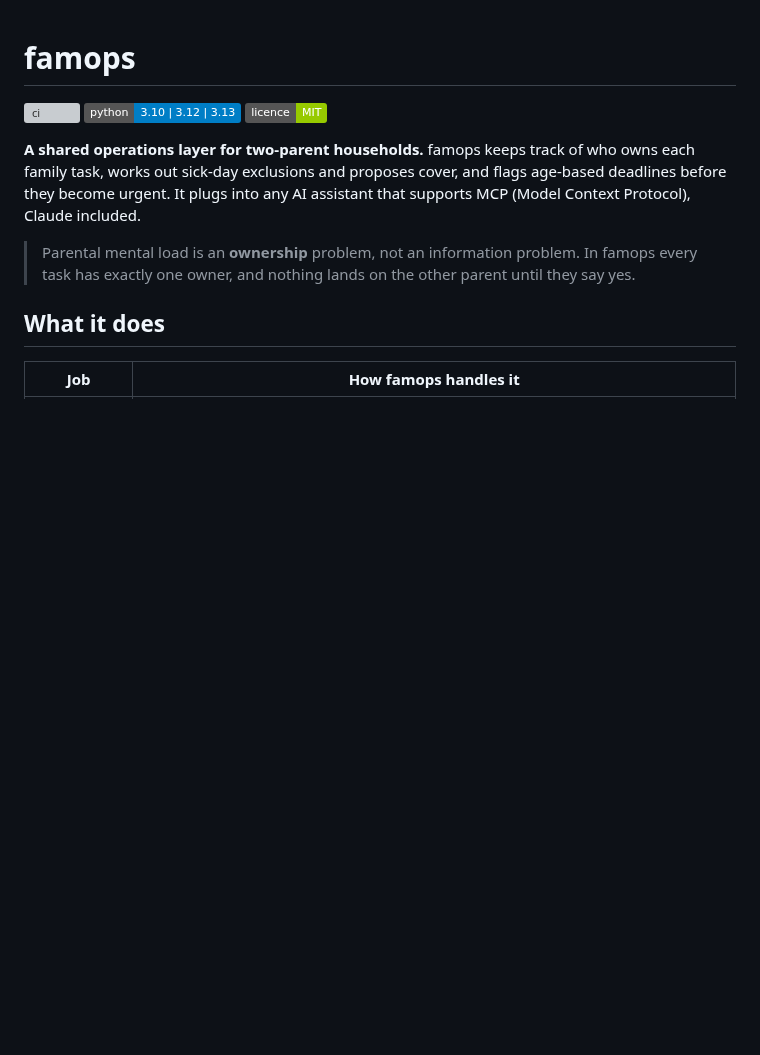
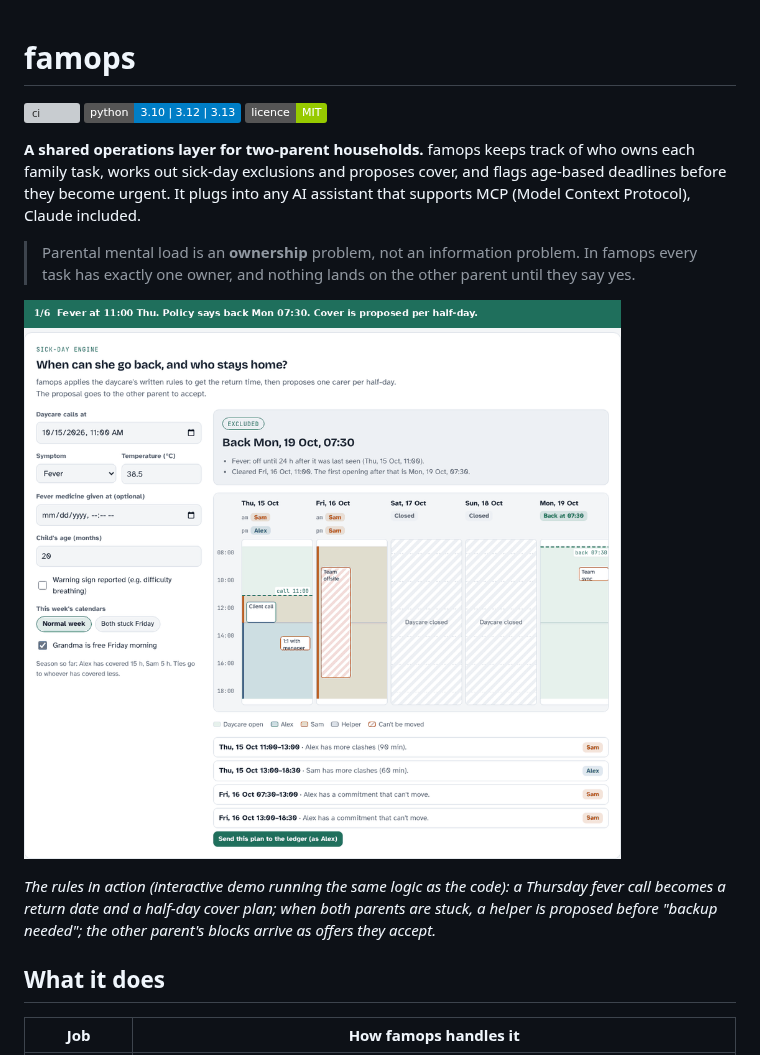
Before and after one commit to dk-lee-sk/famops, a Markdown page: README.md, the part around the change. Rendered like a GitHub page; pictures changed too: docs/demo.gif (added); badges without logos; blank space fills up the shorter version; grey boxes are pictures that could not be loaded.

Commit message:
docs: add demo GIF of the sick-call and handoff flow
Six captioned frames from the interactive demo: return date, half-day
cover, helper before backup, offers that wait for the other parent's yes.

Co-Authored-By: Claude Opus 5.5 <noreply@anthropic.com>
Claude-Session: https://claude.ai/code/session_01Db94c24VtxyPPTNfxbn6J5

```diff
--- a/README.md
+++ b/README.md
@@ -7,6 +7,10 @@
 **A shared operations layer for two-parent households.** famops keeps track of who owns each family task, works out sick-day exclusions and proposes cover, and flags age-based deadlines before they become urgent. It plugs into any AI assistant that supports MCP (Model Context Protocol), Claude included.
 
 > Parental mental load is an **ownership** problem, not an information problem. In famops every task has exactly one owner, and nothing lands on the other parent until they say yes.
+
+![famops in action: a daycare sick call becomes a half-day cover plan, Grandma is proposed when both parents are stuck, and Sam accepts the blocks offered to him](docs/demo.gif)
+
+*The rules in action (interactive demo running the same logic as the code): a Thursday fever call becomes a return date and a half-day cover plan; when both parents are stuck, a helper is proposed before "backup needed"; the other parent's blocks arrive as offers they accept.*
 
 ## What it does
 
```
Also changed, not shown: docs/sick-call.png (added).
